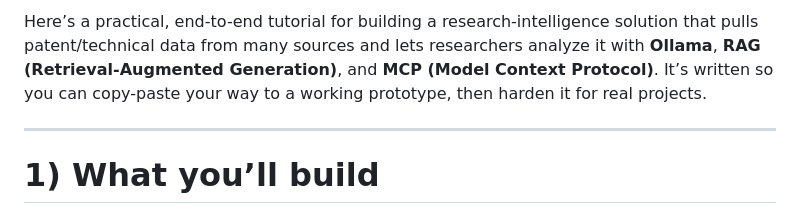
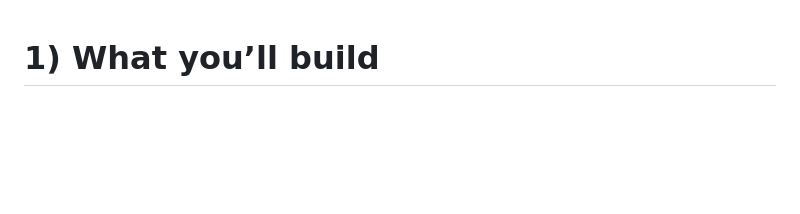
Before and after one commit to zach2017/learntogether2026, a Markdown page: ArtificialIntelligence/Ollama/README.md, the part around the change. GitHub-like rendering; blank space fills up the shorter version.

```diff
--- a/ArtificialIntelligence/Ollama/README.md
+++ b/ArtificialIntelligence/Ollama/README.md
@@ -1,6 +1,3 @@
-Here’s a practical, end-to-end tutorial for building a research-intelligence solution that pulls patent/technical data from many sources and lets researchers analyze it with **Ollama**, **RAG (Retrieval-Augmented Generation)**, and **MCP (Model Context Protocol)**. It’s written so you can copy-paste your way to a working prototype, then harden it for real projects.
-
----
 
 # 1) What you’ll build
 
```
